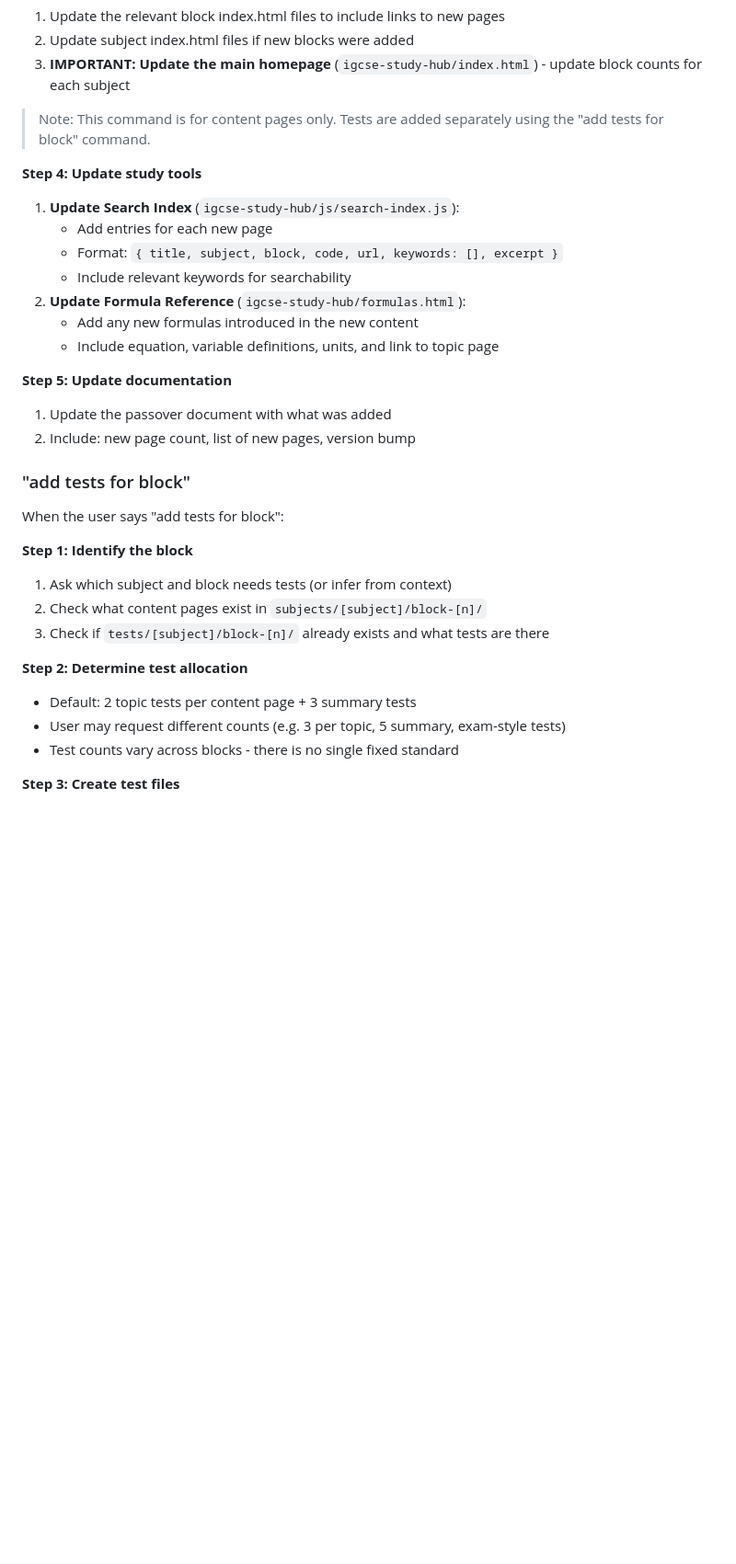
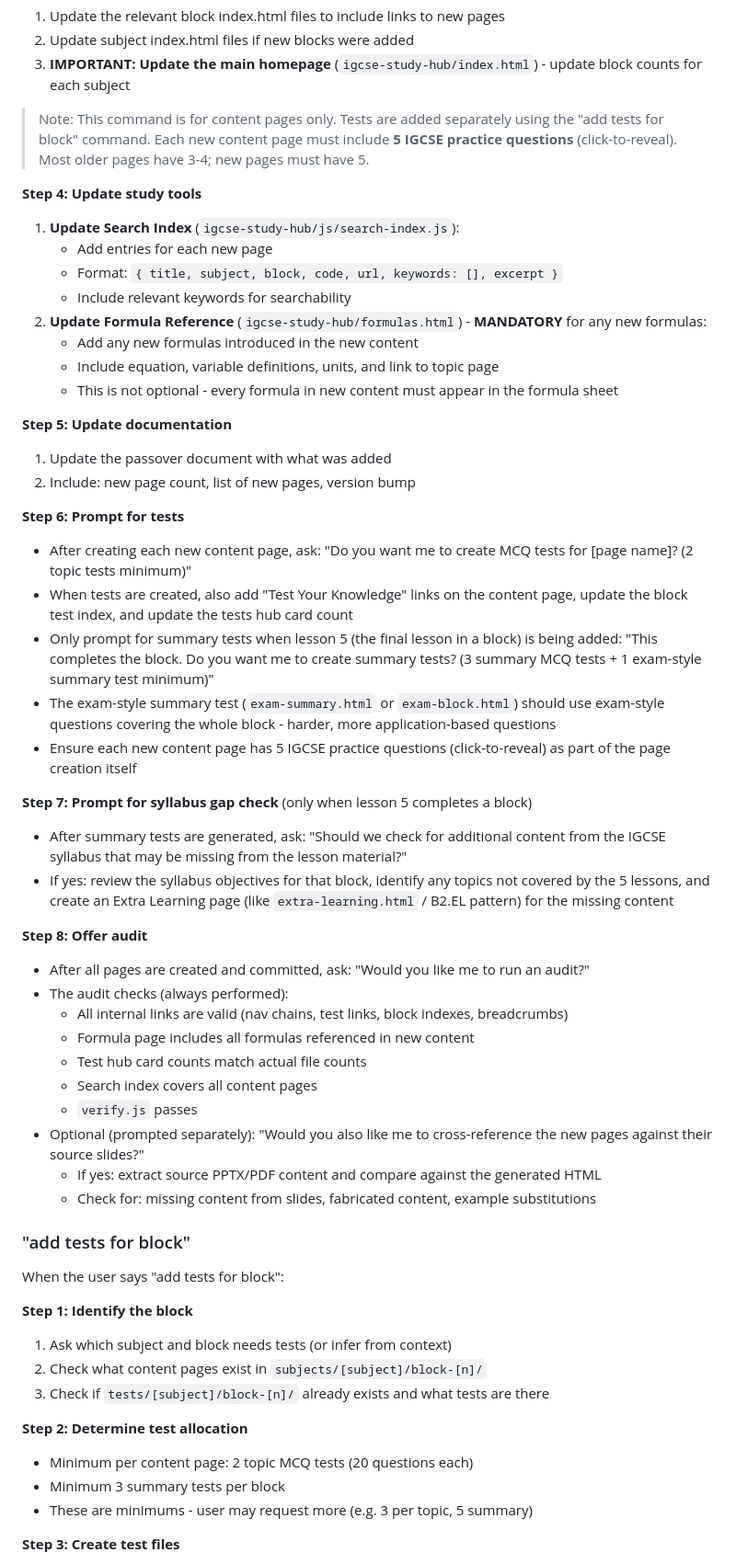
Before and after one commit to tumtum1981/igcse-study-hub, a Markdown page: CLAUDE.md, the part around one of its changes. Shown at 92% size. Rendered like a GitHub page; blank space fills up the shorter version.

```diff
--- a/CLAUDE.md
+++ b/CLAUDE.md
@@ -37,19 +37,44 @@ When the user says "refresh website block":
 3. **IMPORTANT: Update the main homepage** (`igcse-study-hub/index.html`) - update block counts for each subject
 
 > Note: This command is for content pages only. Tests are added separately using the "add tests for block" command.
+> Each new content page must include **5 IGCSE practice questions** (click-to-reveal). Most older pages have 3-4; new pages must have 5.
 
 **Step 4: Update study tools**
 1. **Update Search Index** (`igcse-study-hub/js/search-index.js`):
    - Add entries for each new page
    - Format: `{ title, subject, block, code, url, keywords: [], excerpt }`
    - Include relevant keywords for searchability
-2. **Update Formula Reference** (`igcse-study-hub/formulas.html`):
+2. **Update Formula Reference** (`igcse-study-hub/formulas.html`) - **MANDATORY** for any new formulas:
    - Add any new formulas introduced in the new content
    - Include equation, variable definitions, units, and link to topic page
+   - This is not optional - every formula in new content must appear in the formula sheet
 
 **Step 5: Update documentation**
 1. Update the passover document with what was added
 2. Include: new page count, list of new pages, version bump
+
+**Step 6: Prompt for tests**
+- After creating each new content page, ask: "Do you want me to create MCQ tests for [page name]? (2 topic tests minimum)"
+- When tests are created, also add "Test Your Knowledge" links on the content page, update the block test index, and update the tests hub card count
+- Only prompt for summary tests when lesson 5 (the final lesson in a block) is being added: "This completes the block. Do you want me to create summary tests? (3 summary MCQ tests + 1 exam-style summary test minimum)"
+- The exam-style summary test (`exam-summary.html` or `exam-block.html`) should use exam-style questions covering the whole block - harder, more application-based questions
+- Ensure each new content page has 5 IGCSE practice questions (click-to-reveal) as part of the page creation itself
+
+**Step 7: Prompt for syllabus gap check** (only when lesson 5 completes a block)
+- After summary tests are generated, ask: "Should we check for additional content from the IGCSE syllabus that may be missing from the lesson material?"
+- If yes: review the syllabus objectives for that block, identify any topics not covered by the 5 lessons, and create an Extra Learning page (like `extra-learning.html` / B2.EL pattern) for the missing content
+
+**Step 8: Offer audit**
+- After all pages are created and committed, ask: "Would you like me to run an audit?"
+- The audit checks (always performed):
+  - All internal links are valid (nav chains, test links, block indexes, breadcrumbs)
+  - Formula page includes all formulas referenced in new content
+  - Test hub card counts match actual file counts
+  - Search index covers all content pages
+  - `verify.js` passes
+- Optional (prompted separately): "Would you also like me to cross-reference the new pages against their source slides?"
+  - If yes: extract source PPTX/PDF content and compare against the generated HTML
+  - Check for: missing content from slides, fabricated content, example substitutions
 
 ### "add tests for block"
 When the user says "add tests for block":
@@ -60,9 +85,9 @@ When the user says "add tests for block":
 3. Check if `tests/[subject]/block-[n]/` already exists and what tests are there
 
 **Step 2: Determine test allocation**
-- Default: 2 topic tests per content page + 3 summary tests
-- User may request different counts (e.g. 3 per topic, 5 summary, exam-style tests)
-- Test counts vary across blocks - there is no single fixed standard
+- Minimum per content page: 2 topic MCQ tests (20 questions each)
+- Minimum 3 summary tests per block
+- These are minimums - user may request more (e.g. 3 per topic, 5 summary)
 
 **Step 3: Create test files**
 1. Create directory `tests/[subject]/block-[n]/` if needed
```
Also changed, not shown: other parts of CLAUDE.md (+11 -16 lines), docs/passover.md (+7 -9 lines).
